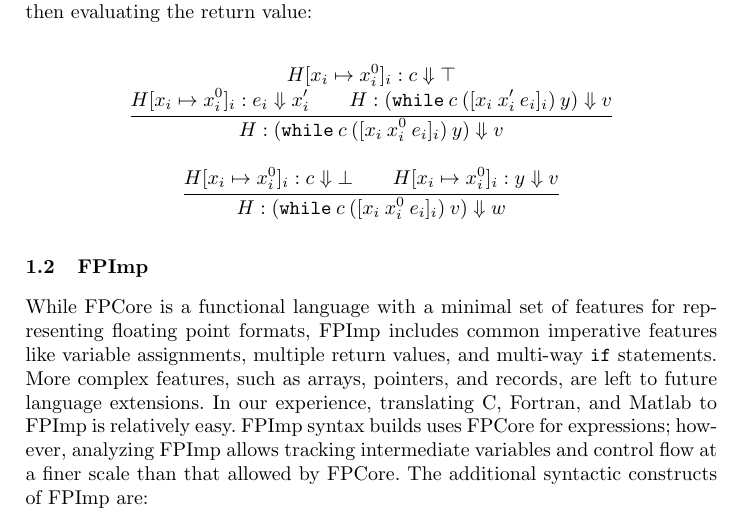
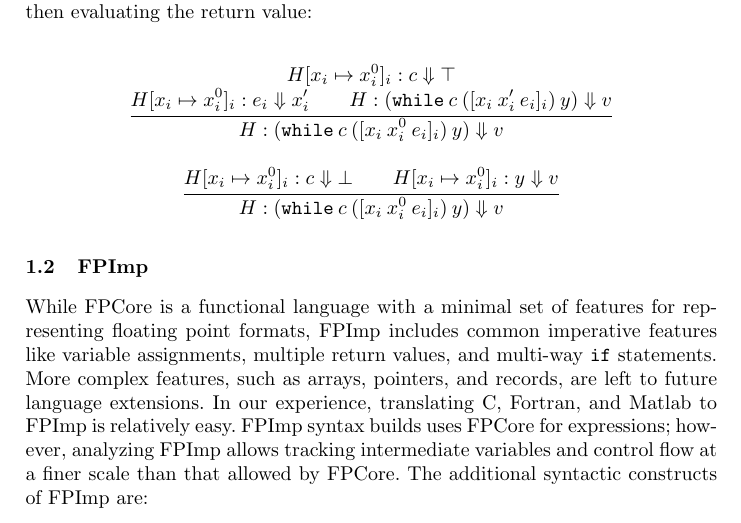
Before and after one commit to FPBench/FPBench, a LaTeX document (papers/nsv16/format.tex): part of page 2 of 3, cut so that both start at the same text. Compiled offline with pdfLaTeX.

Commit message:
Make while semantics cleaner

```diff
--- a/papers/nsv16/format.tex
+++ b/papers/nsv16/format.tex
@@ -102,9 +102,7 @@ The semantics of these programs is ordinary function evaluation,
   H[x_i \mapsto x_i^0]_i : c \evalto \bot \\
   H[x_i \mapsto x_i^0]_i : y \evalto v
 }{
-  H: (\C{while}\:c\:([x_i\:x_i^0\:e_i]_i)\:v)
-  \evalto
-  w
+  H: (\C{while}\:c\:([x_i\:x_i^0\:e_i]_i)\:y) \evalto v
 }
 \end{mathpar}
 
```
